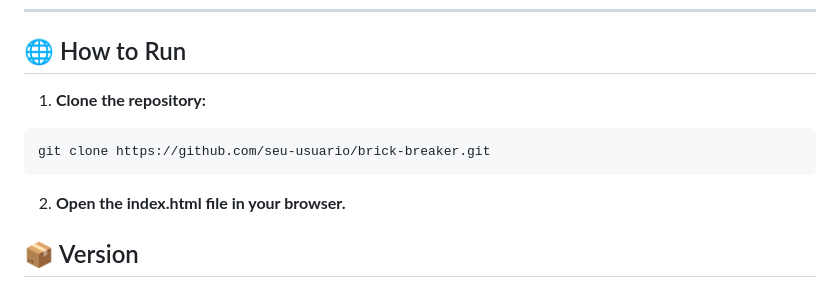
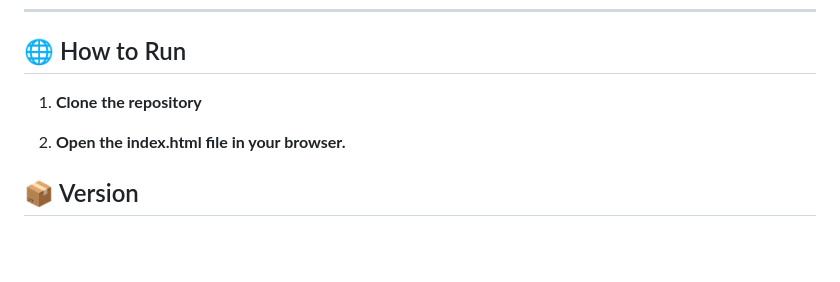
Before and after one commit to Giovanaasilvaa/Brick-Breaker, a Markdown page: readme.md, the part around the change. GitHub-like rendering; blank space fills up the shorter version.

````diff
--- a/readme.md
+++ b/readme.md
@@ -67,10 +67,7 @@ The project was created independently for educational and recreational purposes,
 
 ## 🌐 How to Run
 
-1. **Clone the repository:**
-```bash
-git clone https://github.com/seu-usuario/brick-breaker.git
-```
+1. **Clone the repository**
 
 2. **Open the index.html file in your browser.**
 
````
